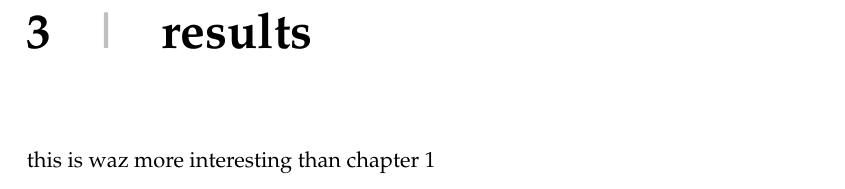
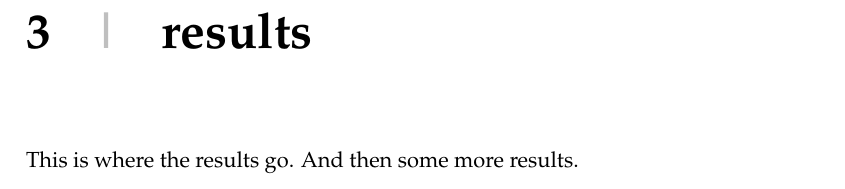
Before and after one commit to deepikaamenon/thesis_2021, a LaTeX thesis (main.tex, which reads Chapters/Results.tex): part of page 25 of 27, cut so that both start at the same text. Compiled offline with pdfLaTeX.

Commit message:
txs auto checkin

```diff
--- a/Chapters/Results.tex
+++ b/Chapters/Results.tex
@@ -1,4 +1,4 @@
 \chapter{results}
 \label{results}
 
-this is waz more interesting than chapter \ref{things}
+This is where the results go. And then some more results.
```
